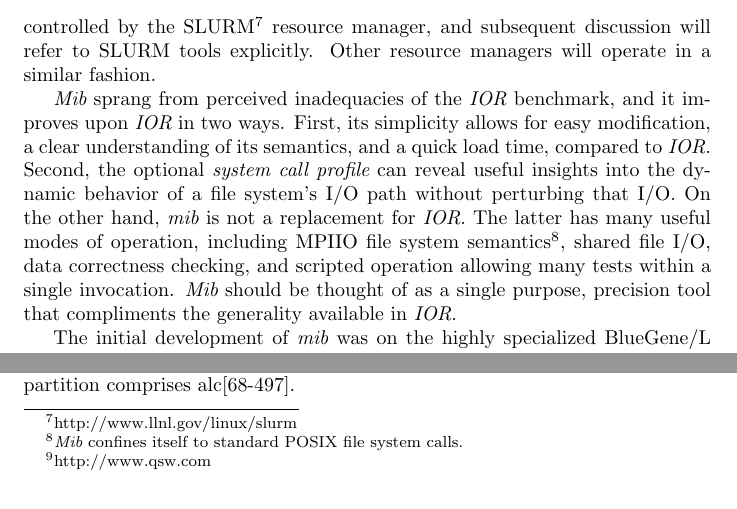
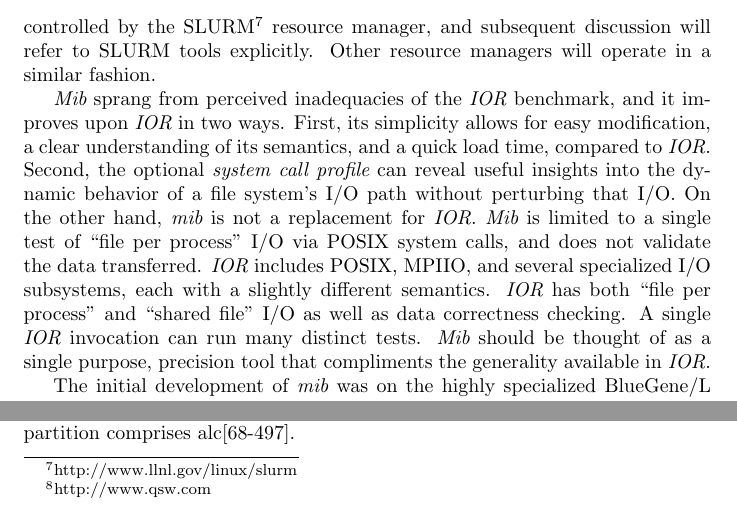
Before and after one commit to LLNL/mib, a LaTeX paper (doc/mib.tex): two parts of page 2 of 15, joined at a grey line, cut so that both start at the same text. Compiled offline with pdfLaTeX.

Commit message:
Included Terrys feedback

```diff
--- a/doc/mib.tex
+++ b/doc/mib.tex
@@ -86,15 +86,17 @@ fashion.
 benchmark, and it improves upon {\em IOR} in two ways.  First, its
 simplicity allows for easy modification, a clear understanding of its
 semantics, and a quick load time, compared to {\em IOR}.  Second, the
-optional {\em system call profile} can reveal useful insights into
-the dynamic behavior of a file system's I/O path without perturbing
-that I/O.  On the other hand, {\em mib} is not a replacement for {\em
-IOR}.  The latter has many useful modes of operation, including MPIIO
-file system semantics\footnote{{\em Mib} confines itself to standard POSIX file system calls.}, shared file I/O, data
-correctness checking, and scripted operation allowing many tests
-within a single invocation.  {\em Mib} should be thought of as a
-single purpose, precision tool that compliments the generality
-available in {\em IOR}.
+optional {\em system call profile} can reveal useful insights into the
+dynamic behavior of a file system's I/O path without perturbing that
+I/O.  On the other hand, {\em mib} is not a replacement for {\em IOR}.
+{\em Mib} is limited to a single test of ``file per process'' I/O via
+POSIX system calls, and does not validate the data transferred.  {\em
+IOR} includes POSIX, MPIIO, and several specialized I/O subsystems,
+each with a slightly different semantics.  {\em IOR} has both ``file
+per process'' and ``shared file'' I/O as well as data correctness
+checking.  A single {\em IOR} invocation can run many distinct tests.
+{\em Mib} should be thought of as a single purpose, precision tool
+that compliments the generality available in {\em IOR}.
 
 The initial development of {\em mib} was on the highly specialized
 BlueGene/L supercomputer, and {\em mib} was instrumental in a
```
Also changed, not shown: doc/mib.tex (4 more changed lines).
